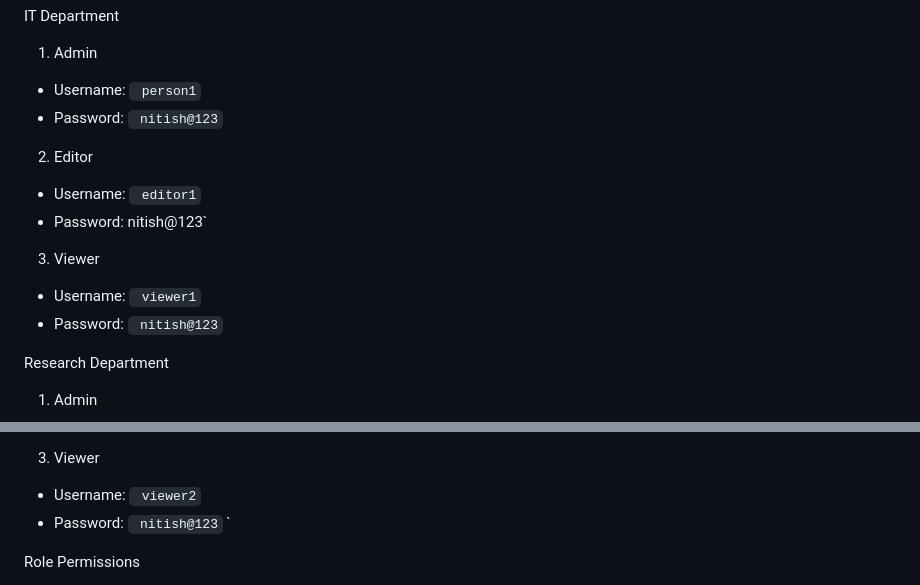
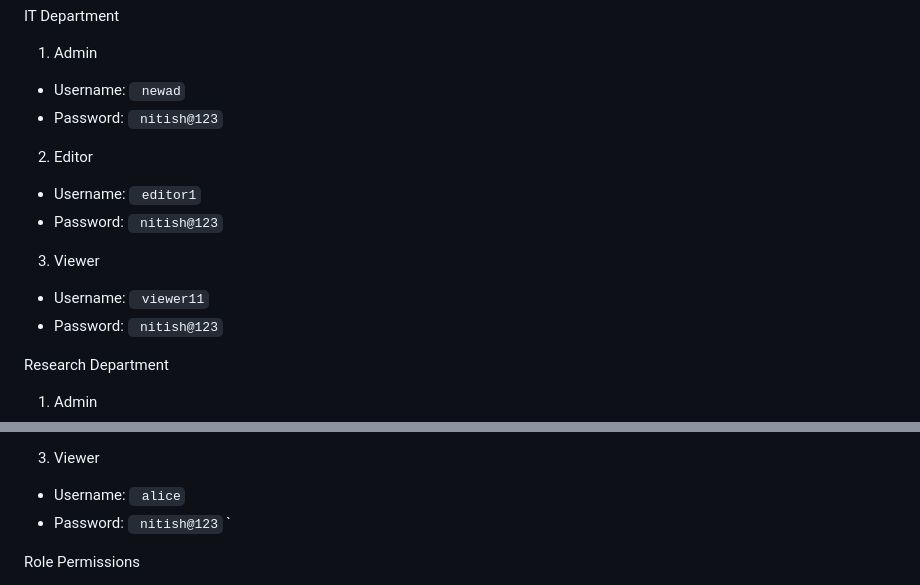
Before and after one commit to Nitishgithub2005/Multi-Organization-Management-System, a Markdown page: README.md, 2 parts joined by grey strips. Rendered like a GitHub page.

```diff
--- a/README.md
+++ b/README.md
@@ -16,20 +16,23 @@ IT Department
 1. Admin
 - Username:
 `
-person1`
+newad`
 - Password:
 `
 nitish@123`
+
 2. Editor
 - Username:
 `
 editor1`
 - Password:
+`
 nitish@123`
+
 3. Viewer
 - Username:
 `
-viewer1`
+viewer11`
 - Password:
 `
 nitish@123`
@@ -53,7 +56,7 @@ nitish@123`
 3. Viewer
 - Username:
 `
-viewer2`
+alice`
 - Password:
 `
 nitish@123`
```
